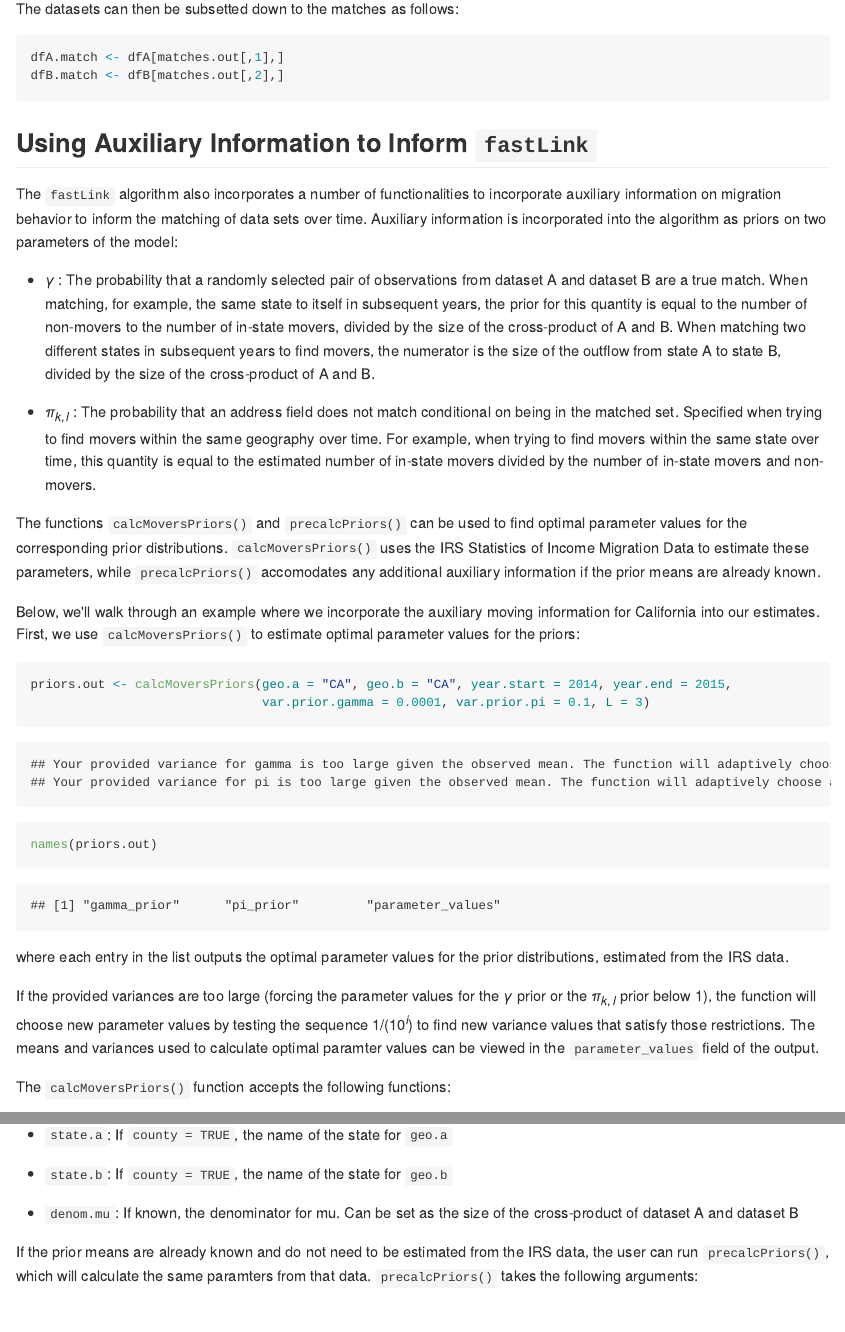
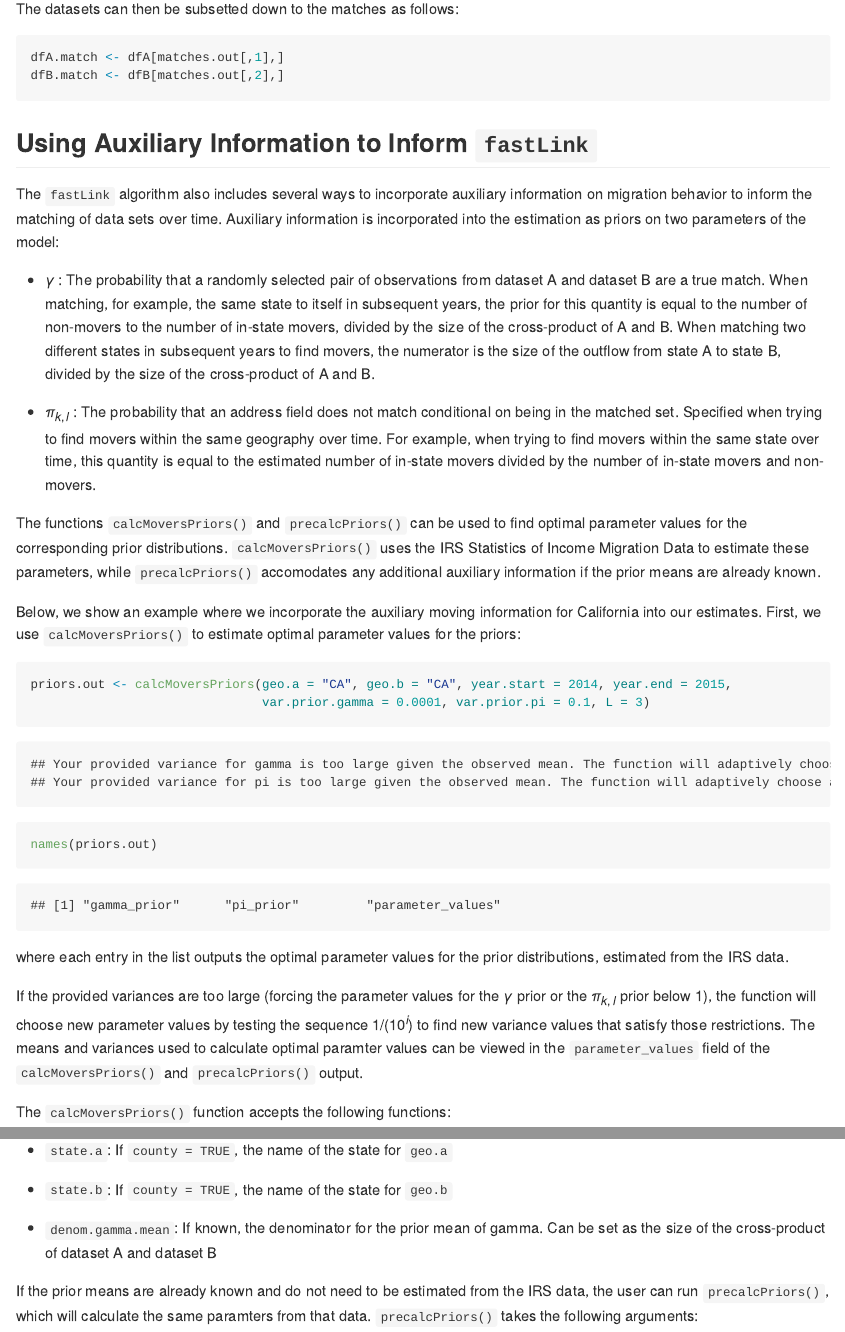
Before and after one commit to kosukeimai/fastLink, an R Markdown document (README.Rmd): the page in a window 1100 px wide, from 8490 px down, and a second part further down, joined at a grey line. The pictures show the output file README.md that the author committed with the source, drawn offline in the style of GitHub.

Commit message:
up change to movers priors parameter names

````diff
--- a/README.Rmd
+++ b/README.Rmd
@@ -225,8 +225,8 @@ dfB.match <- dfB[matches.out[,2],]
 ```
 
 ## Using Auxiliary Information to Inform `fastLink`
-The `fastLink` algorithm also incorporates a number of functionalities to incorporate auxiliary
-information on migration behavior to inform the matching of data sets over time. Auxiliary information is incorporated into the algorithm as priors on two parameters of the model:
+The `fastLink` algorithm also includes several ways to incorporate auxiliary
+information on migration behavior to inform the matching of data sets over time. Auxiliary information is incorporated into the estimation as priors on two parameters of the model:
 
 - $$\gamma$$: The probability that a randomly selected pair of observations from dataset A and dataset B are a true match. When matching, for example, the same state to itself in subsequent years, the prior for this quantity is equal to the number of non-movers to the number of in-state movers, divided by the size of the cross-product of A and B. When matching two different states in subsequent years to find movers, the numerator is the size of the outflow from state A to state B, divided by the size of the cross-product of A and B.
 
@@ -234,7 +234,7 @@ information on migration behavior to inform the matching of data sets over time.
 
 The functions `calcMoversPriors()` and `precalcPriors()` can be used to find optimal parameter values for the corresponding prior distributions. `calcMoversPriors()` uses the IRS Statistics of Income Migration Data to estimate these parameters, while `precalcPriors()` accomodates any additional auxiliary information if the prior means are already known.
 
-Below, we'll walk through an example where we incorporate the auxiliary moving information for California into our estimates. First, we use `calcMoversPriors()` to estimate optimal parameter values for the priors:
+Below, we show an example where we incorporate the auxiliary moving information for California into our estimates. First, we use `calcMoversPriors()` to estimate optimal parameter values for the priors:
 ```{r}
 priors.out <- calcMoversPriors(geo.a = "CA", geo.b = "CA", year.start = 2014, year.end = 2015,
                                var.prior.gamma = 0.0001, var.prior.pi = 0.1, L = 3)
@@ -242,7 +242,7 @@ names(priors.out)
 ```
 where each entry in the list outputs the optimal parameter values for the prior distributions, estimated from the IRS data.
 
-If the provided variances are too large (forcing the parameter values for the $$\gamma$$ prior or the $$\pi_{k,l}$$ prior below 1), the function will choose new parameter values by testing the sequence $$1/(10^i)$$ to find new variance values that satisfy those restrictions. The means and variances used to calculate optimal paramter values can be viewed in the `parameter_values` field of the output.
+If the provided variances are too large (forcing the parameter values for the $$\gamma$$ prior or the $$\pi_{k,l}$$ prior below 1), the function will choose new parameter values by testing the sequence $$1/(10^i)$$ to find new variance values that satisfy those restrictions. The means and variances used to calculate optimal paramter values can be viewed in the `parameter_values` field of the `calcMoversPriors()` and `precalcPriors()` output.
 
 The `calcMoversPriors()` function accepts the following functions:
 
@@ -266,7 +266,7 @@ The `calcMoversPriors()` function accepts the following functions:
 
 - `state.b`: If `county = TRUE`, the name of the state for `geo.b`
 
-- `denom.mu`: If known, the denominator for mu. Can be set as the size of the cross-product of dataset A and dataset B
+- `denom.gamma.mean`: If known, the denominator for the prior mean of gamma. Can be set as the size of the cross-product of dataset A and dataset B
 
 If the prior means are already known and do not need to be estimated from the IRS data, the user can run `precalcPriors()`, which will calculate the same paramters from that data. `precalcPriors()` takes the following arguments:
 
````
Also changed, not shown: R/calcMoversPriors.R (+6 -6 lines), README.md, README.Rmd (2 more changed lines), 3 other files.
